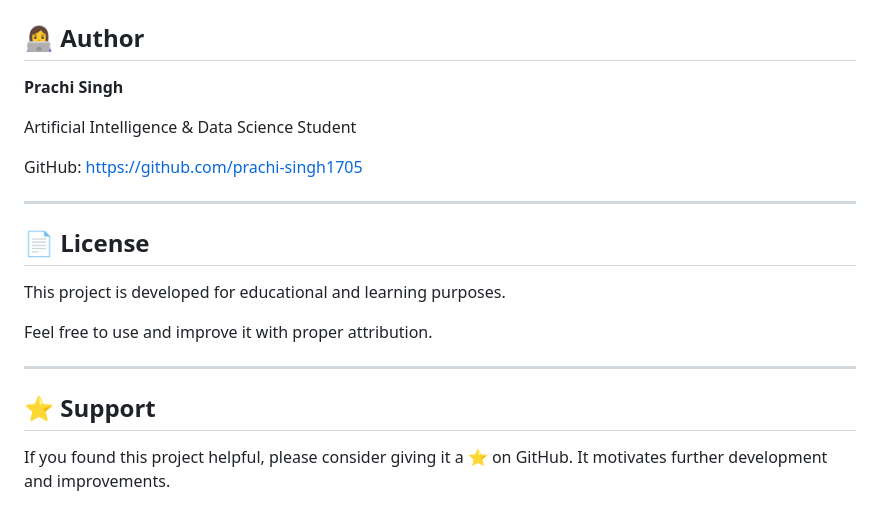
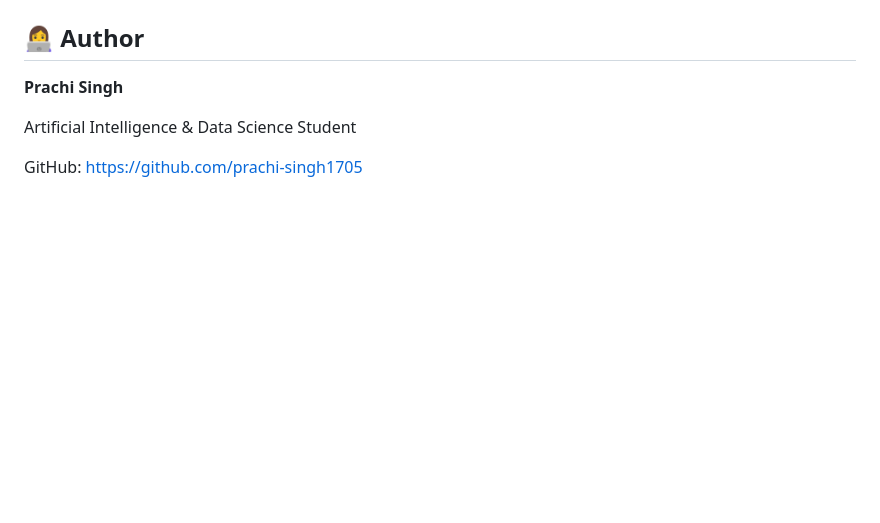
Before and after one commit to prachi-singh1705/smart_classroom_app, a Markdown page: README.md, the part around the change. GitHub-like rendering; blank space fills up the shorter version.

Commit message:
updated
Removed license and support sections from README.

```diff
--- a/README.md
+++ b/README.md
@@ -214,18 +214,3 @@ Artificial Intelligence & Data Science Student
 
 GitHub:
 https://github.com/prachi-singh1705
-
----
-
-## 📄 License
-
-This project is developed for educational and learning purposes.
-
-Feel free to use and improve it with proper attribution.
-
----
-
-## ⭐ Support
-
-If you found this project helpful, please consider giving it a ⭐ on GitHub.
-It motivates further development and improvements.
```
